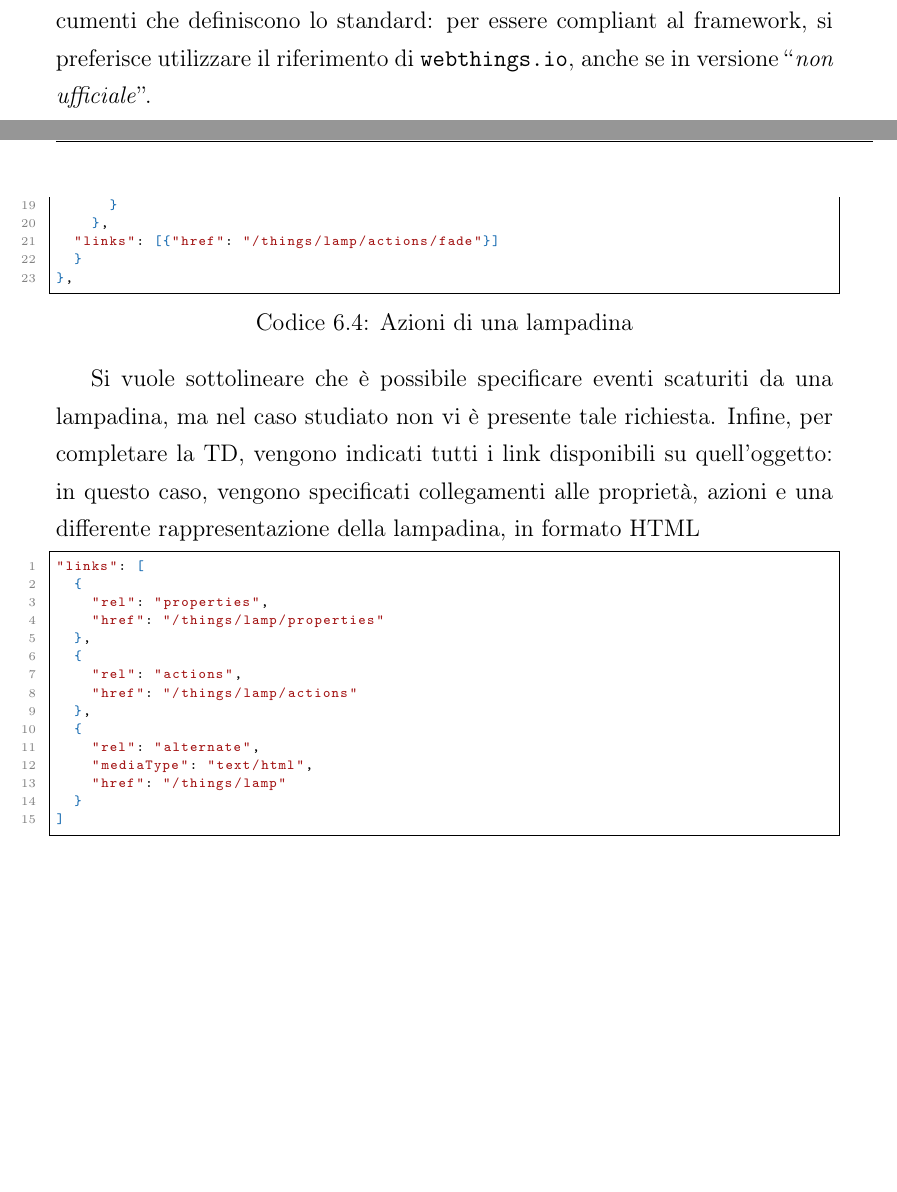
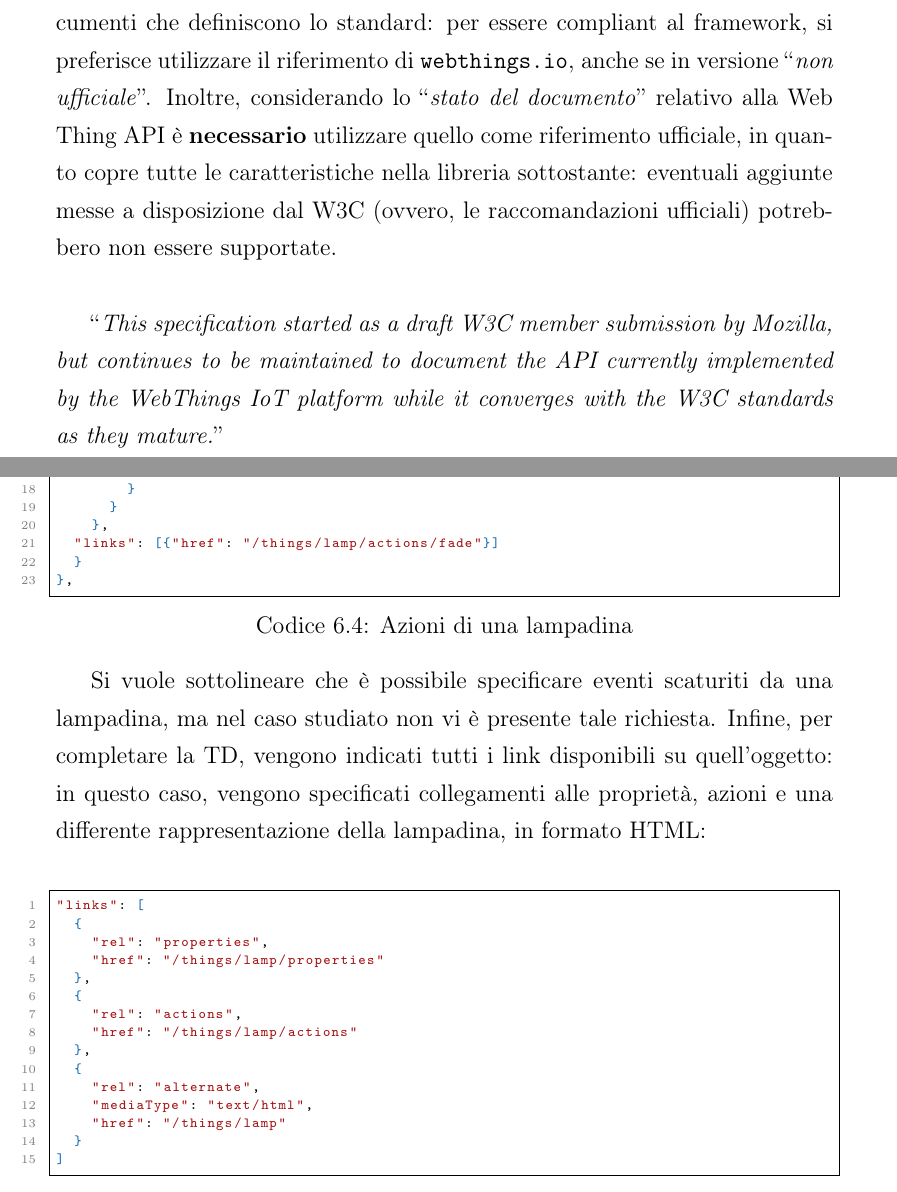
Before and after one commit to Martinocom/pervasive-semantic-exam, a LaTeX document (doc/relazione.tex): two parts of pages 37 and 41 of 81 before the commit and two parts of pages 37 and 41 of 82 after it, joined at a grey line, cut so that both start at the same text, the shorter picture padded with empty space. Compiled offline with pdfLaTeX.

Commit message:
Adding details about Thing Description info

```diff
--- a/doc/relazione.tex
+++ b/doc/relazione.tex
@@ -608,7 +609,9 @@ Avendo scelto come linguaggio Kotlin, si procede alla configurazione dell'ambien
 Mettendo in evidenza tutti i vantaggi e svantaggi, è chiaro che IntelliJ, se fosse nella versione premium, vincerebbe il primato della classifica. Essendoci però diversi problemi riguardanti il supporto di Kotlin su Eclipse è comunque preferibile utilizzare IntelliJ nella sua versione gratuita, per poter avere una rapida e indolore prototipazione di oggetti, senza perdere tempo sulla configurazione dell'ambiente di sviluppo. A parità di utilità, oltre a IntelliJ, si ritiene opportuno avere a disposizione Visual Studio Code per rapidi confronti e anteprime.\\
 
 \section{Definizioni delle Description}
-Prima di procedere a codificare gli oggetti, è utile definire in principio le Thing Description caratterizzanti gli oggetti indicati nella sezione \ref{sec:modellazione-things}. Inoltre, come già definito nel capitolo \ref{sec:ontologie_note}, è possibile far riferimento a più documenti che definiscono lo standard: per essere compliant al framework, si preferisce utilizzare il riferimento di \texttt{webthings.io}, anche se in versione \quotes{\textit{non ufficiale}}.\\
+Prima di procedere a codificare gli oggetti, è utile definire in principio le Thing Description caratterizzanti gli oggetti indicati nella sezione \ref{sec:modellazione-things}. Inoltre, come già definito nel capitolo \ref{sec:ontologie_note}, è possibile far riferimento a più documenti che definiscono lo standard: per essere compliant al framework, si preferisce utilizzare il riferimento di \texttt{webthings.io}, anche se in versione \quotes{\textit{non ufficiale}}. Inoltre, considerando lo \quotes{\textit{stato del documento}} relativo alla Web Thing API è \textbf{necessario} utilizzare quello come riferimento ufficiale, in quanto copre tutte le caratteristiche nella libreria sottostante: eventuali aggiunte messe a disposizione dal W3C (ovvero, le raccomandazioni ufficiali) potrebbero non essere supportate.\\
+
+\quotes{\textit{This specification started as a draft W3C member submission by Mozilla, but continues to be maintained to document the API currently implemented by the WebThings IoT platform while it converges with the W3C standards as they mature.}}
 
 Per non occupare inutilmente lo spazio con tutte le descrizioni all'interno di questa relazione, si indicano come allegati le seguenti descrizioni degli oggetti:
 
@@ -714,7 +717,7 @@ Si vuole notare che con questo set di proprietà la lampadina è già perfettame
 \end{lstlisting}
 
 Si vuole sottolineare che è possibile specificare eventi scaturiti da una lampadina, ma nel caso studiato non vi è presente tale richiesta.
-Infine, per completare la TD, vengono indicati tutti i link disponibili su quell'oggetto: in questo caso, vengono specificati collegamenti alle proprietà, azioni e una differente rappresentazione della lampadina, in formato HTML
+Infine, per completare la TD, vengono indicati tutti i link disponibili su quell'oggetto: in questo caso, vengono specificati collegamenti alle proprietà, azioni e una differente rappresentazione della lampadina, in formato HTML:\\
 
 \begin{lstlisting}[language=json,caption={Link di una lampadina},label=lst:start5-td-lamp]
 "links": [
```
Also changed, not shown: doc/relazione.tex (44 more changed lines).
